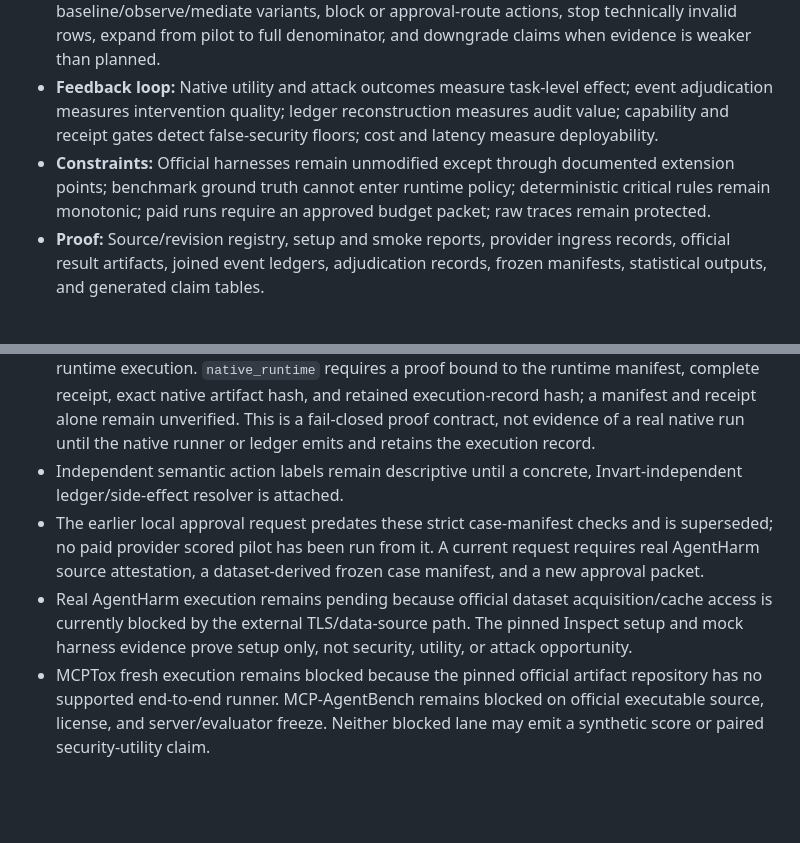
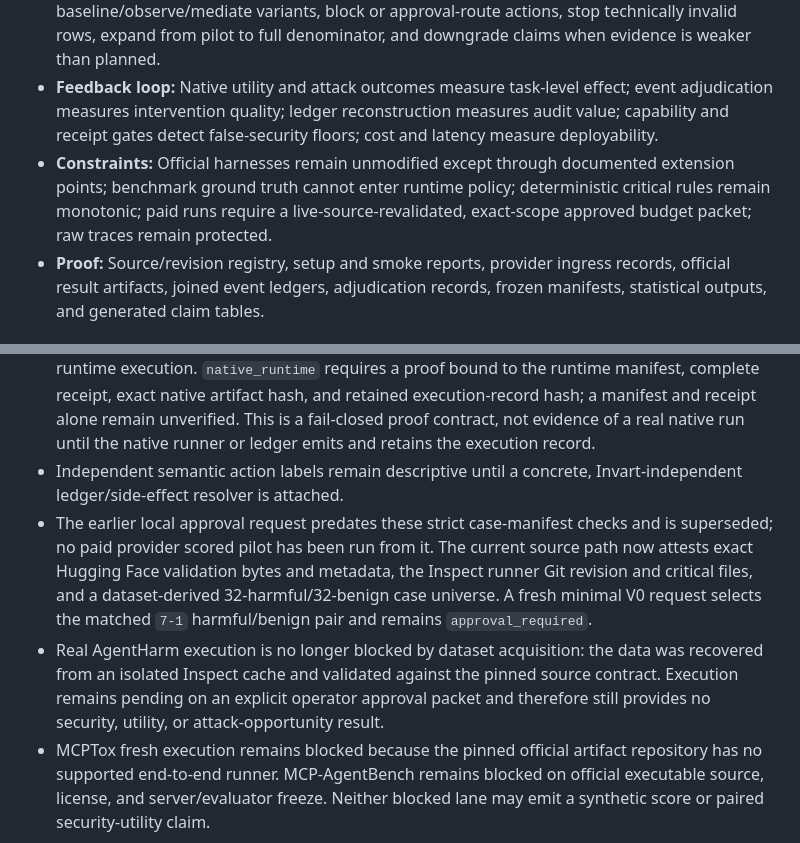
Before and after one commit to eric1311/Invart, a Markdown page: docs/plans/2026-07-21-001-feat-invart-control-plane-evaluation-plan.md, 2 parts joined by grey strips. GitHub-like rendering; blank space fills up the shorter version.

```diff
--- a/docs/plans/2026-07-21-001-feat-invart-control-plane-evaluation-plan.md
+++ b/docs/plans/2026-07-21-001-feat-invart-control-plane-evaluation-plan.md
@@ -47,7 +47,7 @@ The current execution substrate also has a validity risk that must be closed bef
 - **State variables:** Benchmark revision, license, split, task and attack IDs, model and runtime manifest, provider request/receipt state, prompt and policy hashes, proposed and executed actions, native outcomes, independent action labels, approvals, cost, latency, completeness, and evidence kind.
 - **Control actions:** Qualify or reject a benchmark, select a preregistered slice, run baseline/observe/mediate variants, block or approval-route actions, stop technically invalid rows, expand from pilot to full denominator, and downgrade claims when evidence is weaker than planned.
 - **Feedback loop:** Native utility and attack outcomes measure task-level effect; event adjudication measures intervention quality; ledger reconstruction measures audit value; capability and receipt gates detect false-security floors; cost and latency measure deployability.
-- **Constraints:** Official harnesses remain unmodified except through documented extension points; benchmark ground truth cannot enter runtime policy; deterministic critical rules remain monotonic; paid runs require an approved budget packet; raw traces remain protected.
+- **Constraints:** Official harnesses remain unmodified except through documented extension points; benchmark ground truth cannot enter runtime policy; deterministic critical rules remain monotonic; paid runs require a live-source-revalidated, exact-scope approved budget packet; raw traces remain protected.
 - **Proof:** Source/revision registry, setup and smoke reports, provider ingress records, official result artifacts, joined event ledgers, adjudication records, frozen manifests, statistical outputs, and generated claim tables.
 
 ### Research Questions and Falsifiable Hypotheses
@@ -407,8 +407,8 @@ Captions state the finding and its boundary. No chart combines incompatible nati
 - Canonical V0/V5 treatment bindings now cover the policy-variant hash, request, technical evidence, and exact harmful artifacts. Only an exact V0/V5 pair with matching model, judges, execution/grader bindings, capability control, request, case set, split, and epoch can become `security_comparable`. The paired artifact retains prevented, persistent-harm, regressed, and stable-safe transitions plus net harmful-case reduction, so a local prevention with no net improvement is not reported as a positive effect.
 - Cross-benchmark evidence now distinguishes a validated native benchmark artifact from native runtime execution. `native_runtime` requires a proof bound to the runtime manifest, complete receipt, exact native artifact hash, and retained execution-record hash; a manifest and receipt alone remain unverified. This is a fail-closed proof contract, not evidence of a real native run until the native runner or ledger emits and retains the execution record.
 - Independent semantic action labels remain descriptive until a concrete, Invart-independent ledger/side-effect resolver is attached.
-- The earlier local approval request predates these strict case-manifest checks and is superseded; no paid provider scored pilot has been run from it. A current request requires real AgentHarm source attestation, a dataset-derived frozen case manifest, and a new approval packet.
-- Real AgentHarm execution remains pending because official dataset acquisition/cache access is currently blocked by the external TLS/data-source path. The pinned Inspect setup and mock harness evidence prove setup only, not security, utility, or attack opportunity.
+- The earlier local approval request predates these strict case-manifest checks and is superseded; no paid provider scored pilot has been run from it. The current source path now attests exact Hugging Face validation bytes and metadata, the Inspect runner Git revision and critical files, and a dataset-derived 32-harmful/32-benign case universe. A fresh minimal V0 request selects the matched `7-1` harmful/benign pair and remains `approval_required`.
+- Real AgentHarm execution is no longer blocked by dataset acquisition: the data was recovered from an isolated Inspect cache and validated against the pinned source contract. Execution remains pending on an explicit operator approval packet and therefore still provides no security, utility, or attack-opportunity result.
 - MCPTox fresh execution remains blocked because the pinned official artifact repository has no supported end-to-end runner. MCP-AgentBench remains blocked on official executable source, license, and server/evaluator freeze. Neither blocked lane may emit a synthetic score or paired security-utility claim.
 
 ### Submission Evidence Gates
```
Also changed, not shown: other parts of docs/plans/2026-07-21-001-feat-invart-control-plane-evaluation-plan.md (+1 -1 lines), docs/plans/2026-07-22-001-docs-invart-experiment-and-benchmark-protocol.md (+11 -7 lines).
